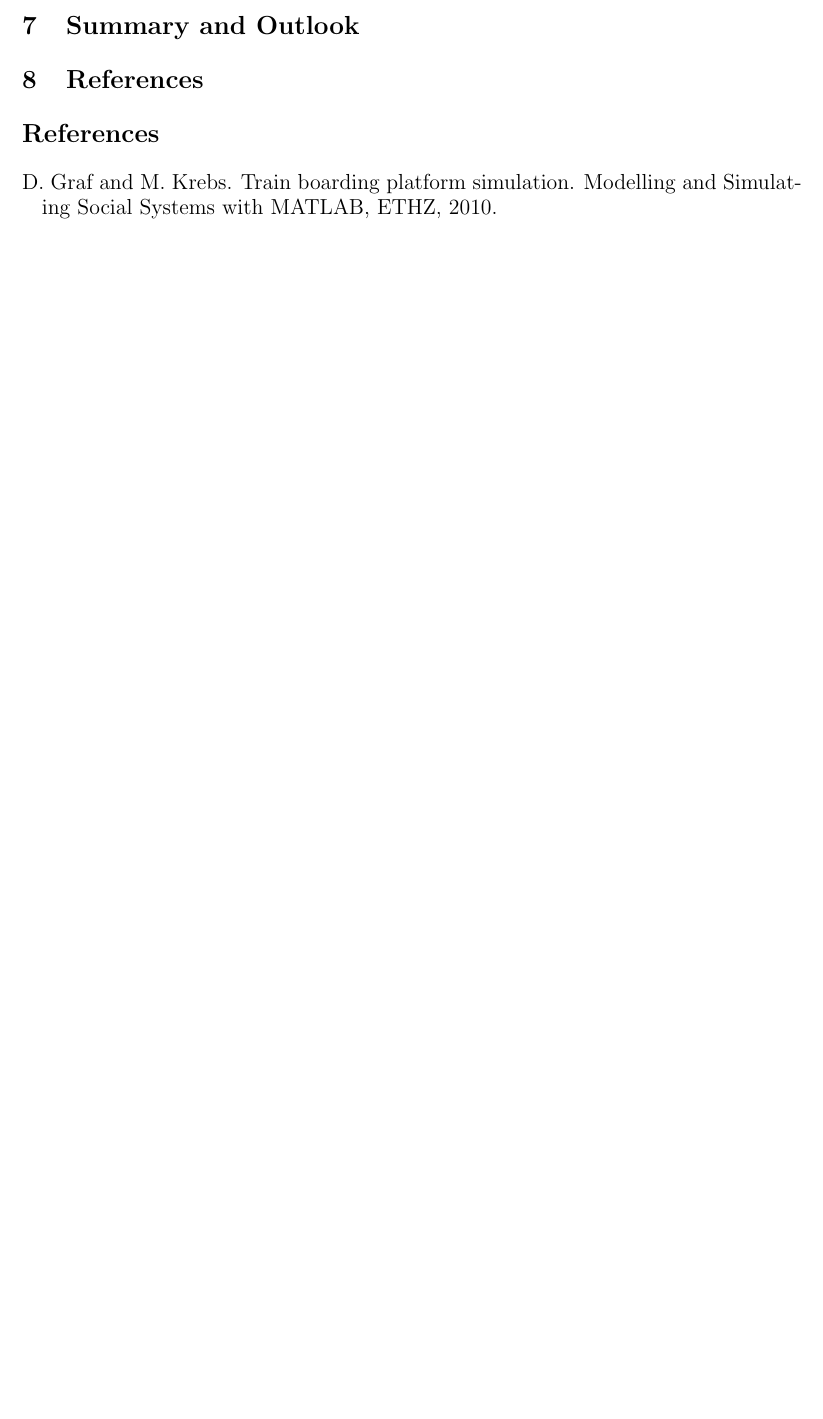
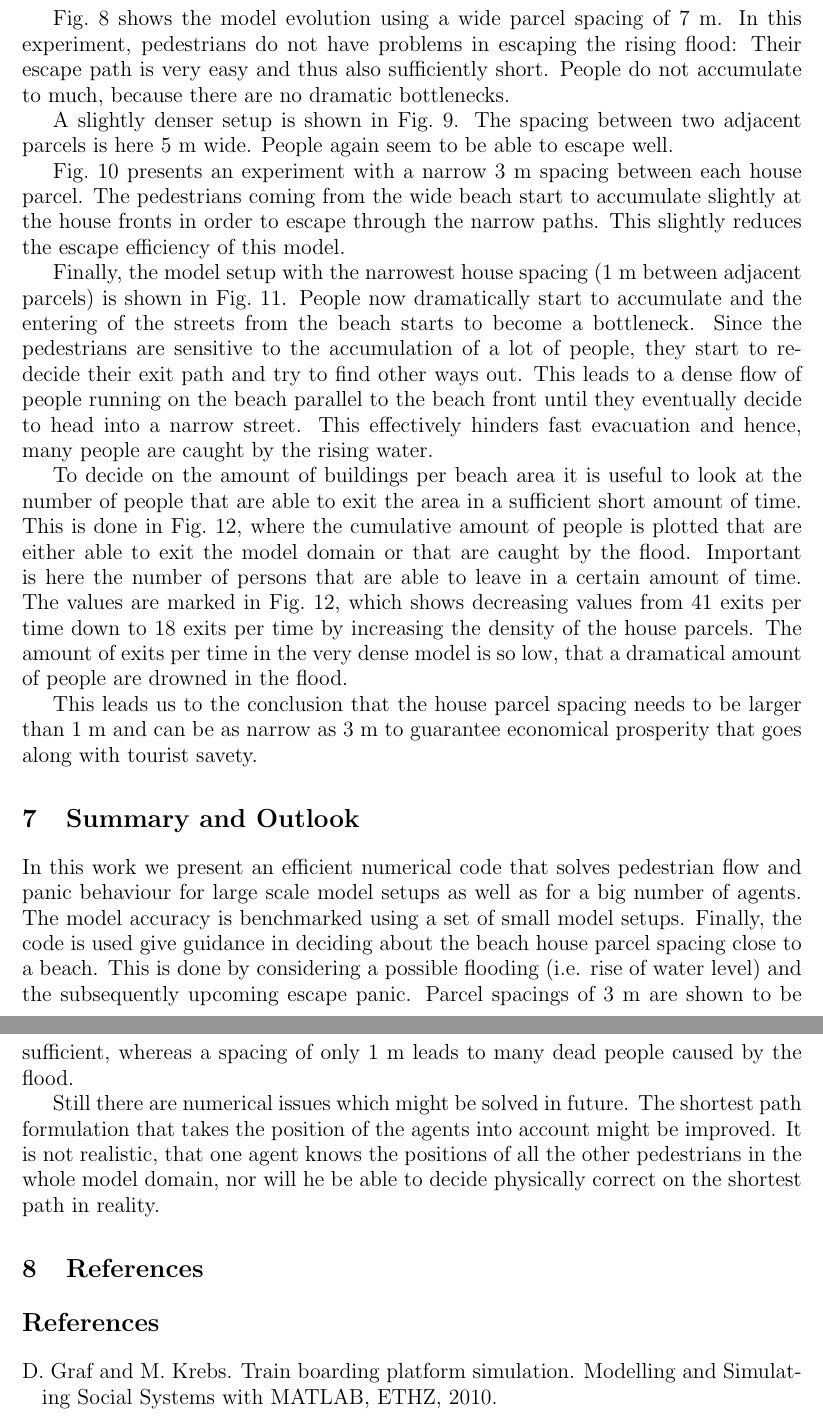
Before and after one commit to mthielma/SOCIAL_MODELING, a LaTeX document (reportTemplate/reportTemplate.tex): part of page 19 of 27 before the commit and two parts of pages 23 and 28 of 28 after it, the two joined at a grey line, cut at the place of the change, the shorter picture padded with empty space. Compiled offline with pdfLaTeX.

Commit message:
added text

```diff
--- a/reportTemplate/reportTemplate.tex
+++ b/reportTemplate/reportTemplate.tex
@@ -469,6 +471,8 @@ In this simulation, we chose $A = 1 $ m, $x_0 = 10$ m, $y_0 = 5$ m, $\sigma_x =
 	\caption{Wide beach house setup: different time steps show the approach of the flood and the escaping pedestrians.}
 	\label{fig:beach_1}
 \end{figure}
+
+Fig.~\ref{fig:beach_1} shows the model evolution using a wide parcel spacing of 7 m. In this experiment, pedestrians do not have problems in escaping the rising flood: Their escape path is very easy and thus also sufficiently short. People do not accumulate to much, because there are no dramatic bottlenecks.
 
 \begin{figure}
 	\centering
@@ -479,6 +483,8 @@ In this simulation, we chose $A = 1 $ m, $x_0 = 10$ m, $y_0 = 5$ m, $\sigma_x =
 	\label{fig:beach_2}
 \end{figure}
 
+A slightly denser setup is shown in Fig.~\ref{fig:beach_2}. The spacing between two adjacent parcels is here 5 m wide. People again seem to be able to escape well.
+
 \begin{figure}
 	\centering
 	\includegraphics[width=1.1\textwidth]{figures/BeachEvacuationOneExitStreetWidth3_Flood0_1_000700.eps}
@@ -487,6 +493,8 @@ In this simulation, we chose $A = 1 $ m, $x_0 = 10$ m, $y_0 = 5$ m, $\sigma_x =
 	\caption{Narrow beach house setup: different time steps show the approach of the flood and the escaping pedestrians.}
 	\label{fig:beach_3}
 \end{figure}
+
+Fig.~\ref{fig:beach_3} presents an experiment with a narrow 3 m spacing between each house parcel. The pedestrians coming from the wide beach start to accumulate slightly at the house fronts in order to escape through the narrow paths. This slightly reduces the escape efficiency of this model.
 
 \begin{figure}
 	\centering
@@ -497,6 +505,8 @@ In this simulation, we chose $A = 1 $ m, $x_0 = 10$ m, $y_0 = 5$ m, $\sigma_x =
 	\label{fig:beach_4}
 \end{figure}
 
+Finally, the model setup with the narrowest house spacing (1 m between adjacent parcels) is shown in Fig.~\ref{fig:beach_4}. People now dramatically start to accumulate and the entering of the streets from the beach starts to become a bottleneck. Since the pedestrians are sensitive to the accumulation of a lot of people, they start to re-decide their exit path and try to find other ways out. This leads to a dense flow of people running on the beach parallel to the beach front until they eventually decide to head into a narrow street. This effectively hinders fast evacuation and hence, many people are caught by the rising water.
+
 \begin{figure}
 	\centering
 	\includegraphics[width=1.1\textwidth]{figures/AnalysisMULTI_BeachEvacuationOneExitStreetWidth1_Flood0_1.eps}
@@ -504,9 +514,16 @@ In this simulation, we chose $A = 1 $ m, $x_0 = 10$ m, $y_0 = 5$ m, $\sigma_x =
 	\label{fig:analysis_1}
 \end{figure}
 
+To decide on the amount of buildings per beach area it is useful to look at the number of people that are able to exit the area in a sufficient short amount of time. This is done in Fig.~\ref{fig:analysis_1}, where the cumulative amount of people is plotted that are either able to exit the model domain or that are caught by the flood. Important is here the number of persons that are able to leave in a certain amount of time. The values are marked in Fig.~\ref{fig:analysis_1}, which shows decreasing values from 41 exits per time down to 18 exits per time by increasing the density of the house parcels. The amount of exits per time in the very dense model is so low, that a dramatical amount of people are drowned in the flood.
+
+This leads us to the conclusion that the house parcel spacing needs to be larger than 1 m and can be as narrow as 3 m to guarantee economical prosperity that goes along with tourist savety.
+
 
 \section{Summary and Outlook}
 
+In this work we present an efficient numerical code that solves pedestrian flow and panic behaviour for large scale model setups as well as for a big number of agents. The model accuracy is benchmarked using a set of small model setups. Finally, the code is used give guidance in deciding about the beach house parcel spacing close to a beach. This is done by considering a possible flooding (i.e. rise of water level) and the subsequently upcoming escape panic. Parcel spacings of 3 m are shown to be sufficient, whereas a spacing of only 1 m leads to many dead people caused by the flood.
+
+Still there are numerical issues which might be solved in future. The shortest path formulation that takes the position of the agents into account might be improved. It is not realistic, that one agent knows the positions of all the other pedestrians in the whole model domain, nor will he be able to decide physically correct on the shortest path in reality.
 
 \section{References}
 
```
Also changed, not shown: reportTemplate/reportTemplate.tex (4 more changed lines).
